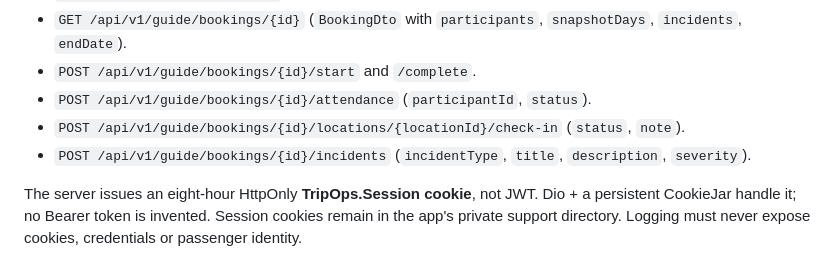
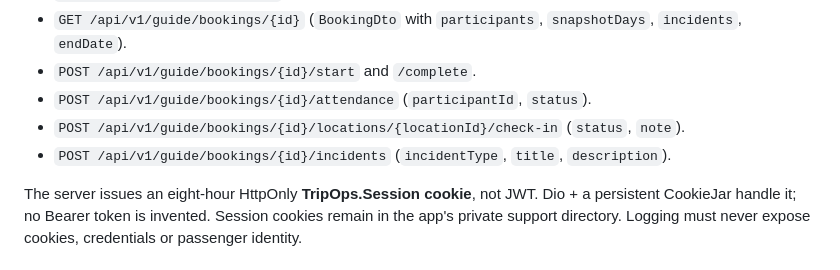
Before and after one commit to fallforsal/TripOps, a Markdown page: guide_mobile_flutter/README.md, the part around the change. Rendered like a GitHub page.

Commit message:
Remove incident severity from guide_mobile_flutter/README.md

```diff
--- a/guide_mobile_flutter/README.md
+++ b/guide_mobile_flutter/README.md
@@ -44,7 +44,7 @@ Do not enable cleartext in the release manifest. iOS ATS restrictions likewise r
 - `POST /api/v1/guide/bookings/{id}/start` and `/complete`.
 - `POST /api/v1/guide/bookings/{id}/attendance` (`participantId`, `status`).
 - `POST /api/v1/guide/bookings/{id}/locations/{locationId}/check-in` (`status`, `note`).
-- `POST /api/v1/guide/bookings/{id}/incidents` (`incidentType`, `title`, `description`, `severity`).
+- `POST /api/v1/guide/bookings/{id}/incidents` (`incidentType`, `title`, `description`).
 
 The server issues an eight-hour HttpOnly **TripOps.Session cookie**, not JWT. Dio + a persistent CookieJar handle it; no Bearer token is invented. Session cookies remain in the app's private support directory. Logging must never expose cookies, credentials or passenger identity.
 
```
